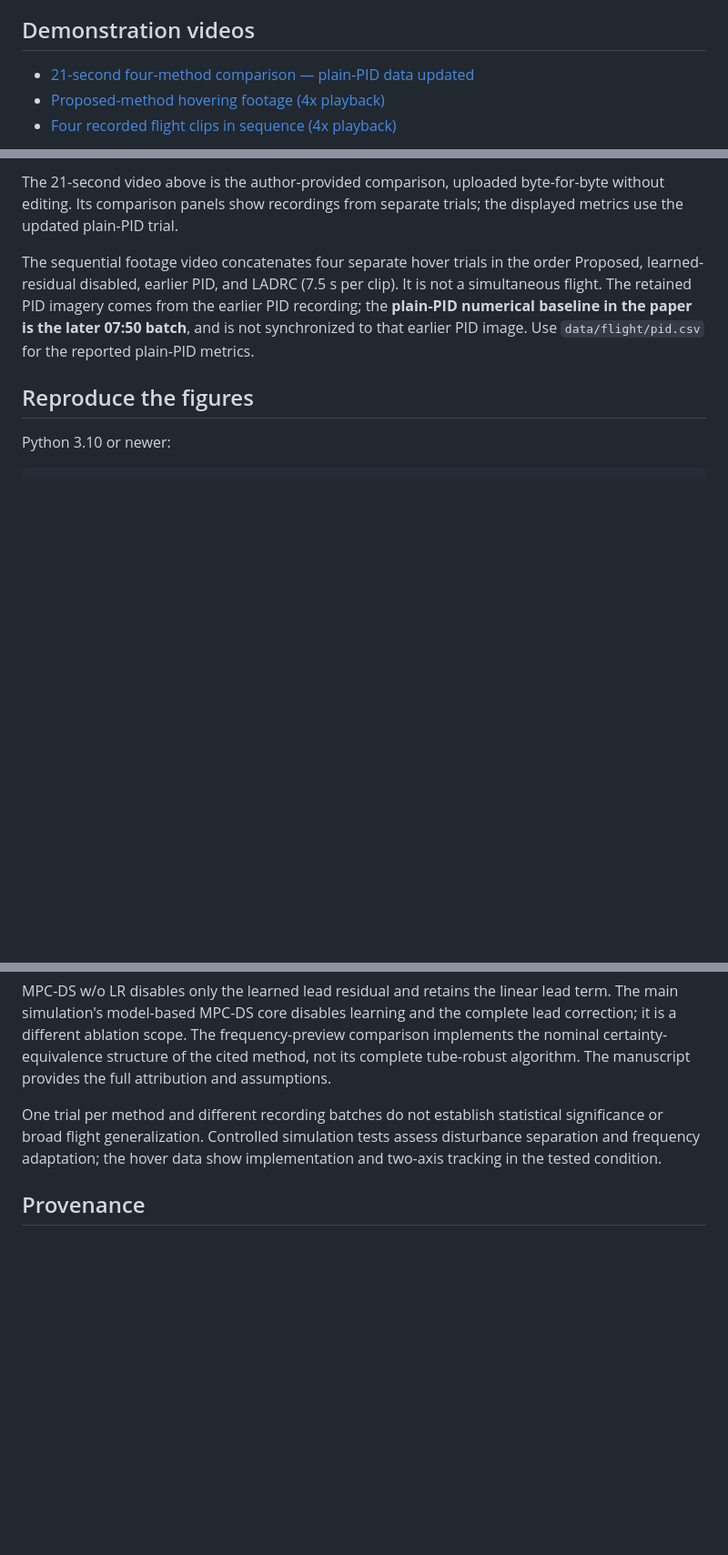
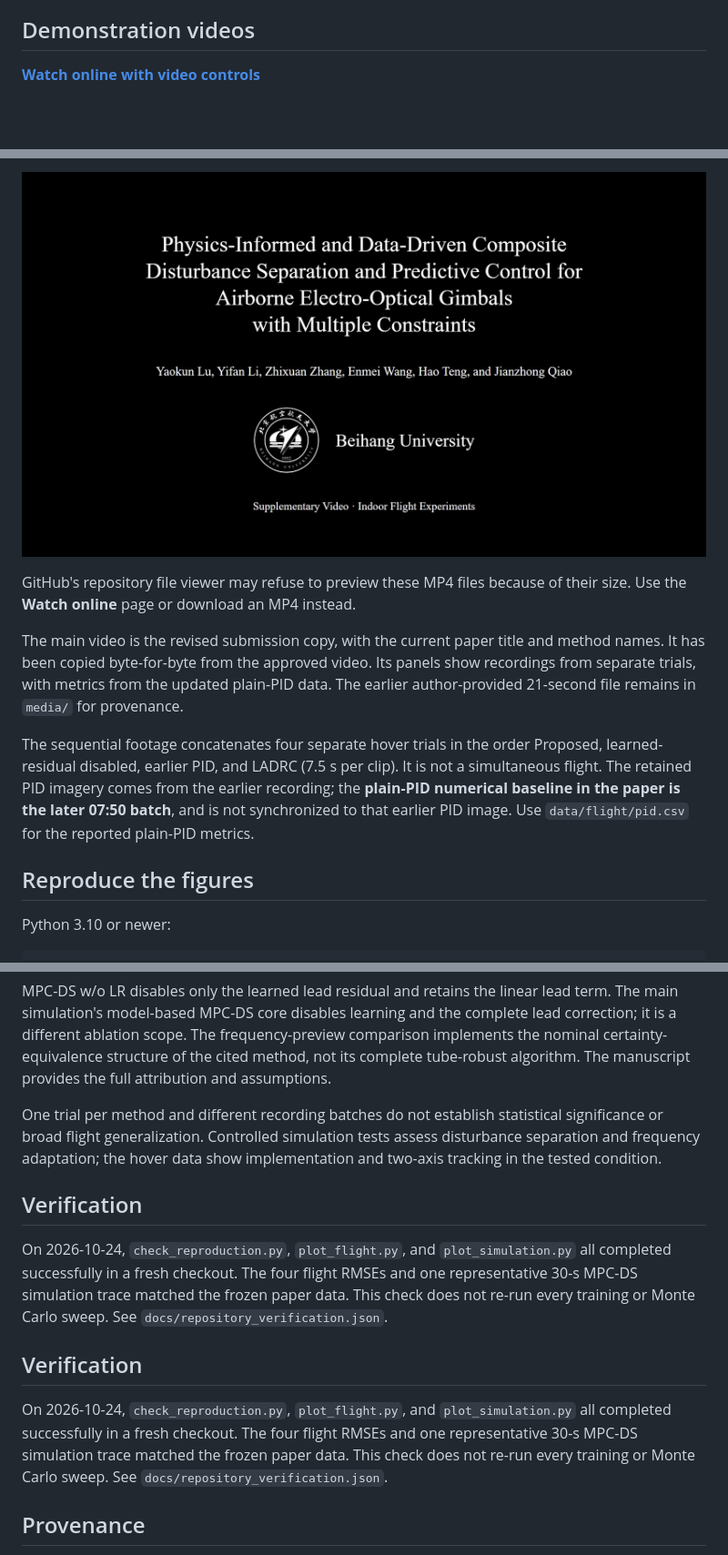
Before and after one commit to Awilonk/airborne-gimbal-mpc-ds, a Markdown page: README.md, 3 parts joined by grey strips. Shown at 91% size. Drawn GitHub-style; pictures changed too: media/submission-video-preview.jpg (added); blank space fills up the shorter version.

Commit message:
Fix video playback links and publish verified submission video

```diff
--- a/README.md
+++ b/README.md
@@ -6,7 +6,5 @@ The repository contains the simulation controllers, frozen test results, learned
 
 ## Demonstration videos
 
-- [21-second four-method comparison — plain-PID data updated](media/AST_%E5%9B%9B%E6%96%B9%E6%B3%95%E5%90%8C%E5%B1%8F_%E6%9C%B4%E7%B4%A0PID%E6%9B%B4%E6%96%B0_21%E7%A7%92_20261024_lyk.mp4)
-- [Proposed-method hovering footage (4x playback)](media/proposed-hover-4x.mp4)
-- [Four recorded flight clips in sequence (4x playback)](media/four-method-flight-clips-4x.mp4)
+**[Watch online with video controls](https://awilonk.github.io/airborne-gimbal-mpc-ds/)**
 
@@ -14,7 +14,11 @@ The repository contains the simulation controllers, frozen test results, learned
 
-The 21-second video above is the author-provided comparison, uploaded byte-for-byte without editing. Its comparison panels show recordings from separate trials; the displayed metrics use the updated plain-PID trial.
+[![Watch the four-method comparison](media/submission-video-preview.jpg)](https://awilonk.github.io/airborne-gimbal-mpc-ds/)
 
-The sequential footage video concatenates four separate hover trials in the order Proposed, learned-residual disabled, earlier PID, and LADRC (7.5 s per clip). It is not a simultaneous flight. The retained PID imagery comes from the earlier PID recording; the **plain-PID numerical baseline in the paper is the later 07:50 batch**, and is not synchronized to that earlier PID image. Use `data/flight/pid.csv` for the reported plain-PID metrics.
+GitHub's repository file viewer may refuse to preview these MP4 files because of their size. Use the **Watch online** page or download an MP4 instead.
+
+The main video is the revised submission copy, with the current paper title and method names. It has been copied byte-for-byte from the approved video. Its panels show recordings from separate trials, with metrics from the updated plain-PID data. The earlier author-provided 21-second file remains in `media/` for provenance.
+
+The sequential footage concatenates four separate hover trials in the order Proposed, learned-residual disabled, earlier PID, and LADRC (7.5 s per clip). It is not a simultaneous flight. The retained PID imagery comes from the earlier recording; the **plain-PID numerical baseline in the paper is the later 07:50 batch**, and is not synchronized to that earlier PID image. Use `data/flight/pid.csv` for the reported plain-PID metrics.
 
 ## Reproduce the figures
 
@@ -58,6 +62,14 @@ MPC-DS w/o LR disables only the learned lead residual and retains the linear lea
 
 One trial per method and different recording batches do not establish statistical significance or broad flight generalization. Controlled simulation tests assess disturbance separation and frequency adaptation; the hover data show implementation and two-axis tracking in the tested condition.
 
+## Verification
+
+On 2026-10-24, `check_reproduction.py`, `plot_flight.py`, and `plot_simulation.py` all completed successfully in a fresh checkout. The four flight RMSEs and one representative 30-s MPC-DS simulation trace matched the frozen paper data. This check does not re-run every training or Monte Carlo sweep. See `docs/repository_verification.json`.
+
+## Verification
+
+On 2026-10-24, `check_reproduction.py`, `plot_flight.py`, and `plot_simulation.py` all completed successfully in a fresh checkout. The four flight RMSEs and one representative 30-s MPC-DS simulation trace matched the frozen paper data. This check does not re-run every training or Monte Carlo sweep. See `docs/repository_verification.json`.
+
 ## Provenance
 
 `manifest.json` records SHA-256 hashes of published source/data/media. Original experiment archives and phone recordings remain preserved separately; this repository contains the processed series needed for the figures. Additional raw data are available from the authors on request.
```
Also changed, not shown: other parts of README.md (+3 -1 lines), docs/media/submission-video-preview.jpg (added), 6 other files.
